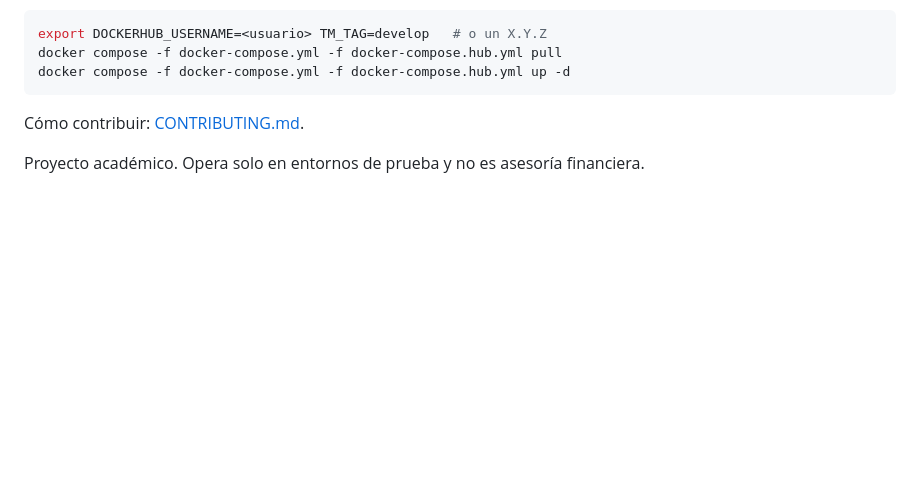
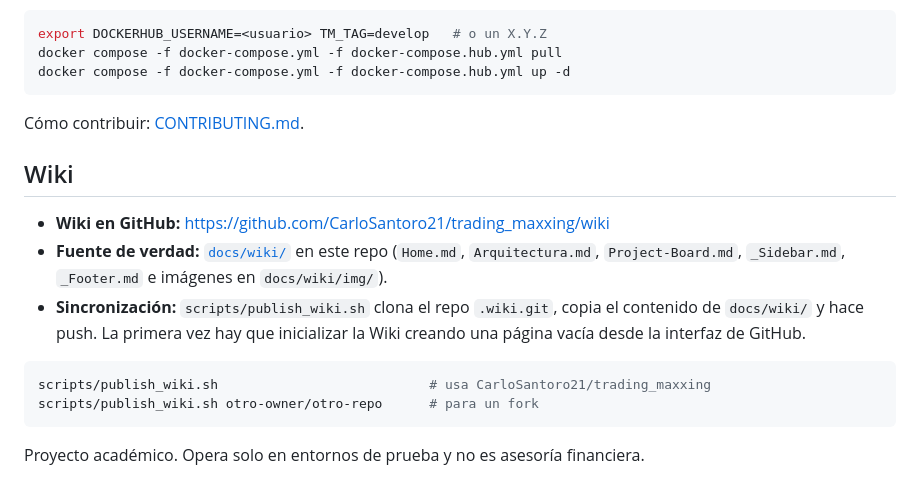
Before and after one commit to CarloSantoro21/trading_maxxing, a Markdown page: README.md, the part around the change. GitHub-like rendering; blank space fills up the shorter version.

````diff
--- a/README.md
+++ b/README.md
@@ -81,4 +81,15 @@ docker compose -f docker-compose.yml -f docker-compose.hub.yml up -d
 
 Cómo contribuir: [CONTRIBUTING.md](CONTRIBUTING.md).
 
+## Wiki
+
+- **Wiki en GitHub:** https://github.com/CarloSantoro21/trading_maxxing/wiki
+- **Fuente de verdad:** [`docs/wiki/`](docs/wiki/) en este repo (`Home.md`, `Arquitectura.md`, `Project-Board.md`, `_Sidebar.md`, `_Footer.md` e imágenes en `docs/wiki/img/`).
+- **Sincronización:** `scripts/publish_wiki.sh` clona el repo `.wiki.git`, copia el contenido de `docs/wiki/` y hace push. La primera vez hay que inicializar la Wiki creando una página vacía desde la interfaz de GitHub.
+
+```bash
+scripts/publish_wiki.sh                           # usa CarloSantoro21/trading_maxxing
+scripts/publish_wiki.sh otro-owner/otro-repo      # para un fork
+```
+
 Proyecto académico. Opera solo en entornos de prueba y no es asesoría financiera.
````
Also changed, not shown: docs/wiki/Arquitectura.md (added, +99 -0 lines), docs/wiki/Home.md (added, +211 -0 lines), docs/wiki/Project-Board.md (added, +32 -0 lines), docs/wiki/_Footer.md (added, +1 -0 lines), docs/wiki/_Sidebar.md (added, +12 -0 lines), docs/wiki/img/branches.png (added), docs/wiki/img/classes.png (added), docs/wiki/img/deploy.png (added), docs/wiki/img/infra.png (added), 1 other file.
